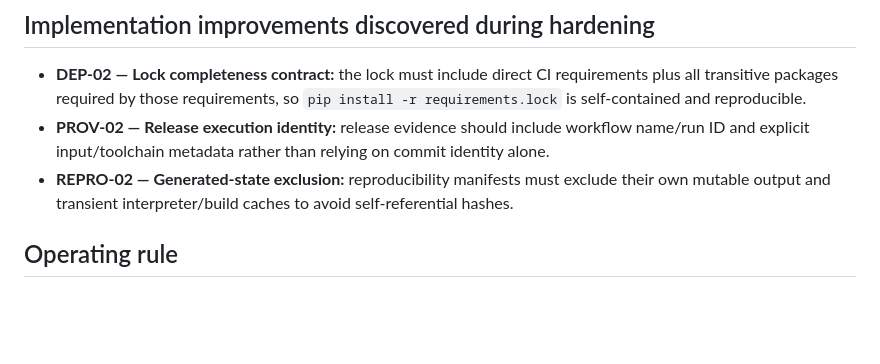
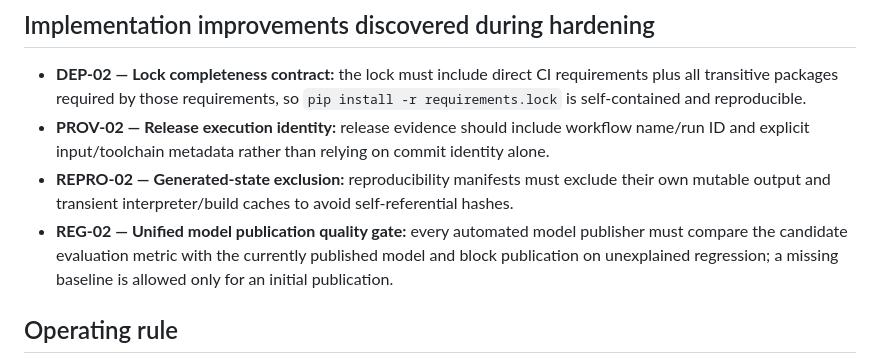
Before and after one commit to JoTalbot/ukraine, a Markdown page: docs/ROADMAP.md, the part around the change. GitHub-like rendering; blank space fills up the shorter version.

Commit message:
docs: add unified model publication quality gate

```diff
--- a/docs/ROADMAP.md
+++ b/docs/ROADMAP.md
@@ -60,6 +60,7 @@ The repository is considered production-ready when every automated data/model re
 - **DEP-02 — Lock completeness contract:** the lock must include direct CI requirements plus all transitive packages required by those requirements, so `pip install -r requirements.lock` is self-contained and reproducible.
 - **PROV-02 — Release execution identity:** release evidence should include workflow name/run ID and explicit input/toolchain metadata rather than relying on commit identity alone.
 - **REPRO-02 — Generated-state exclusion:** reproducibility manifests must exclude their own mutable output and transient interpreter/build caches to avoid self-referential hashes.
+- **REG-02 — Unified model publication quality gate:** every automated model publisher must compare the candidate evaluation metric with the currently published model and block publication on unexplained regression; a missing baseline is allowed only for an initial publication.
 
 ## Operating rule
 
```
